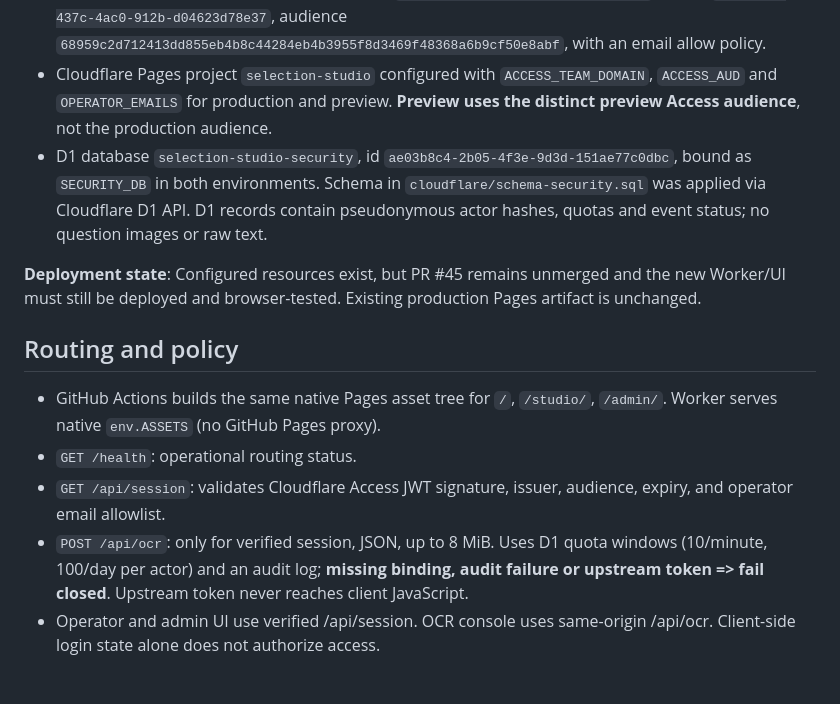
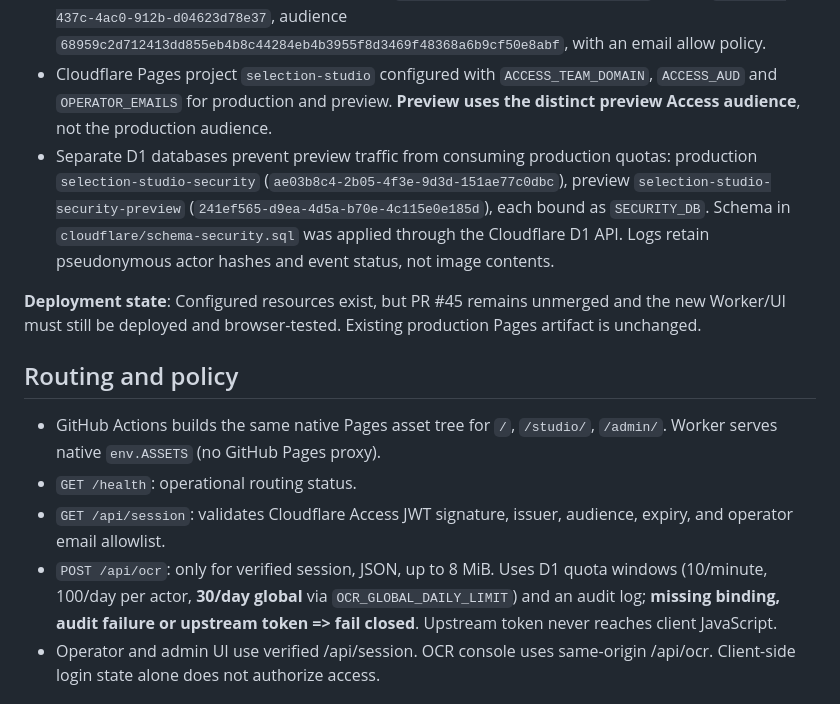
Before and after one commit to mrst10578/Selection-Studio, a Markdown page: cloudflare/README.md, the part around the change. Rendered like a GitHub page.

Commit message:
docs: isolate preview D1 database from production OCR cost quotas

```diff
--- a/cloudflare/README.md
+++ b/cloudflare/README.md
@@ -8,7 +8,7 @@
 - Access policy `Owner operator` allows only the linked Zh2 operator email. Never replace with an Everyone or Bypass policy.
 - Separate preview Access application protects `*.selection-studio-e1c.pages.dev`, app id `22a13d6b-437c-4ac0-912b-d04623d78e37`, audience `68959c2d712413dd855eb4b8c44284eb4b3955f8d3469f48368a6b9cf50e8abf`, with an email allow policy.
 - Cloudflare Pages project `selection-studio` configured with `ACCESS_TEAM_DOMAIN`, `ACCESS_AUD` and `OPERATOR_EMAILS` for production and preview. **Preview uses the distinct preview Access audience**, not the production audience.
-- D1 database `selection-studio-security`, id `ae03b8c4-2b05-4f3e-9d3d-151ae77c0dbc`, bound as `SECURITY_DB` in both environments. Schema in `cloudflare/schema-security.sql` was applied via Cloudflare D1 API. D1 records contain pseudonymous actor hashes, quotas and event status; no question images or raw text.
+- Separate D1 databases prevent preview traffic from consuming production quotas: production `selection-studio-security` (`ae03b8c4-2b05-4f3e-9d3d-151ae77c0dbc`), preview `selection-studio-security-preview` (`241ef565-d9ea-4d5a-b70e-4c115e0e185d`), each bound as `SECURITY_DB`. Schema in `cloudflare/schema-security.sql` was applied through the Cloudflare D1 API. Logs retain pseudonymous actor hashes and event status, not image contents.
 
 **Deployment state**: Configured resources exist, but PR #45 remains unmerged and the new Worker/UI must still be deployed and browser-tested. Existing production Pages artifact is unchanged.
 
@@ -17,7 +17,7 @@
 - GitHub Actions builds the same native Pages asset tree for `/`, `/studio/`, `/admin/`. Worker serves native `env.ASSETS` (no GitHub Pages proxy).
 - `GET /health`: operational routing status.
 - `GET /api/session`: validates Cloudflare Access JWT signature, issuer, audience, expiry, and operator email allowlist.
-- `POST /api/ocr`: only for verified session, JSON, up to 8 MiB. Uses D1 quota windows (10/minute, 100/day per actor) and an audit log; **missing binding, audit failure or upstream token => fail closed**. Upstream token never reaches client JavaScript.
+- `POST /api/ocr`: only for verified session, JSON, up to 8 MiB. Uses D1 quota windows (10/minute, 100/day per actor, **30/day global** via `OCR_GLOBAL_DAILY_LIMIT`) and an audit log; **missing binding, audit failure or upstream token => fail closed**. Upstream token never reaches client JavaScript.
 - Operator and admin UI use verified /api/session. OCR console uses same-origin /api/ocr. Client-side login state alone does not authorize access.
 
 ## Outstanding production blockers
```
